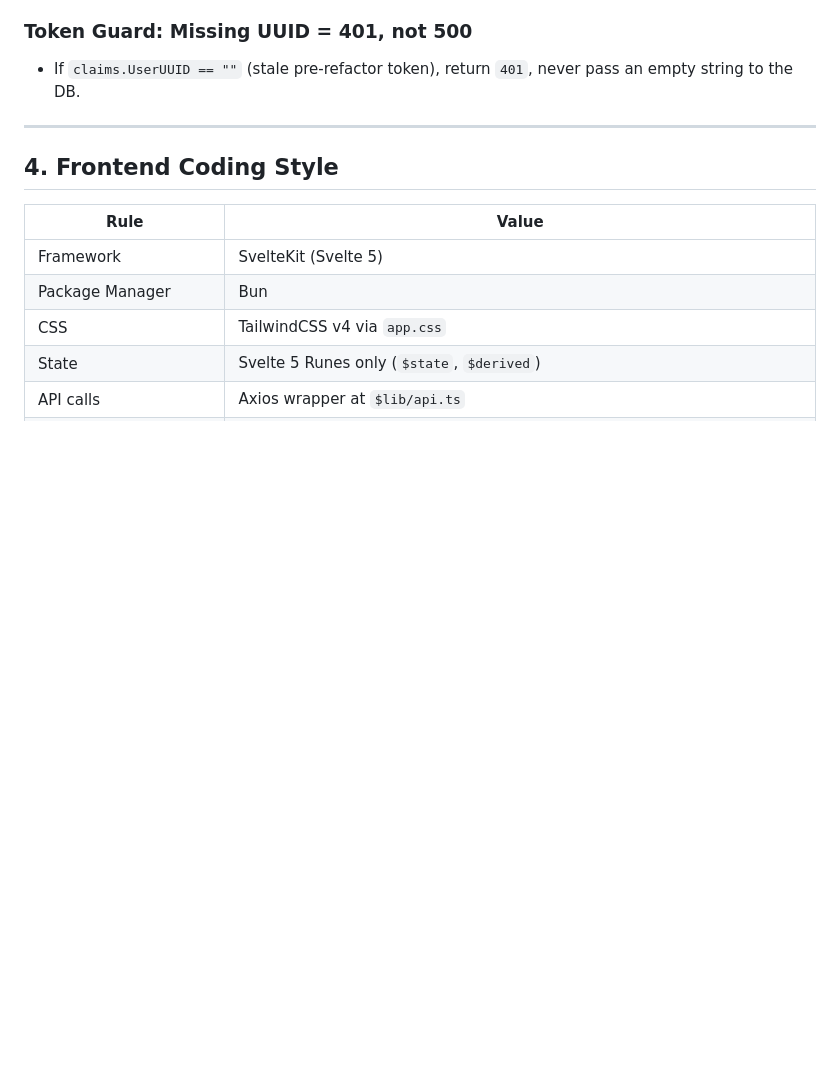
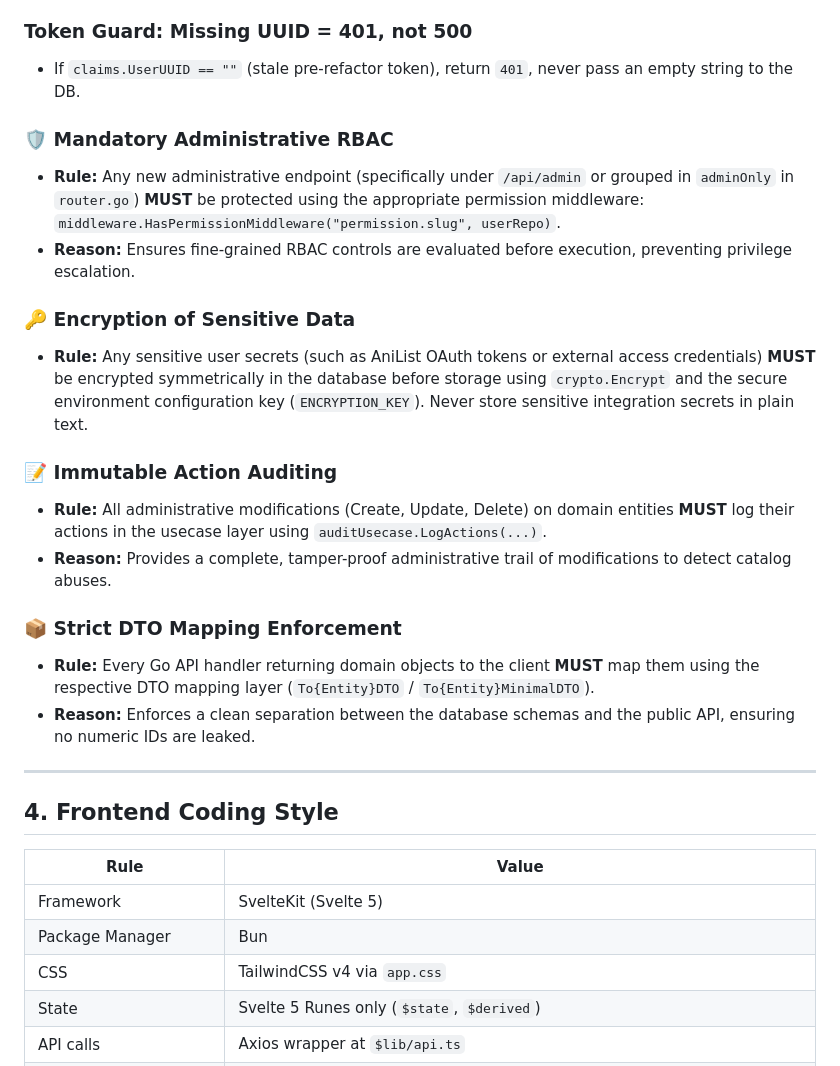
Before and after one commit to frodrigue60/Anirank, a Markdown page: AGENTS.md, the part around the change. GitHub-like rendering; blank space fills up the shorter version.

Commit message:
docs(root): reinforce agent security rules in AGENTS.md

```diff
--- a/AGENTS.md
+++ b/AGENTS.md
@@ -94,6 +94,21 @@ The internal `uint64` IDs in the database (e.g. `user.ID`, `song.ID`) are **stri
 
 ### Token Guard: Missing UUID = 401, not 500
 - If `claims.UserUUID == ""` (stale pre-refactor token), return `401`, never pass an empty string to the DB.
+
+### 🛡️ Mandatory Administrative RBAC
+- **Rule:** Any new administrative endpoint (specifically under `/api/admin` or grouped in `adminOnly` in `router.go`) **MUST** be protected using the appropriate permission middleware: `middleware.HasPermissionMiddleware("permission.slug", userRepo)`.
+- **Reason:** Ensures fine-grained RBAC controls are evaluated before execution, preventing privilege escalation.
+
+### 🔑 Encryption of Sensitive Data
+- **Rule:** Any sensitive user secrets (such as AniList OAuth tokens or external access credentials) **MUST** be encrypted symmetrically in the database before storage using `crypto.Encrypt` and the secure environment configuration key (`ENCRYPTION_KEY`). Never store sensitive integration secrets in plain text.
+
+### 📝 Immutable Action Auditing
+- **Rule:** All administrative modifications (Create, Update, Delete) on domain entities **MUST** log their actions in the usecase layer using `auditUsecase.LogActions(...)`.
+- **Reason:** Provides a complete, tamper-proof administrative trail of modifications to detect catalog abuses.
+
+### 📦 Strict DTO Mapping Enforcement
+- **Rule:** Every Go API handler returning domain objects to the client **MUST** map them using the respective DTO mapping layer (`To{Entity}DTO` / `To{Entity}MinimalDTO`).
+- **Reason:** Enforces a clean separation between the database schemas and the public API, ensuring no numeric IDs are leaked.
 
 ---
 
```
